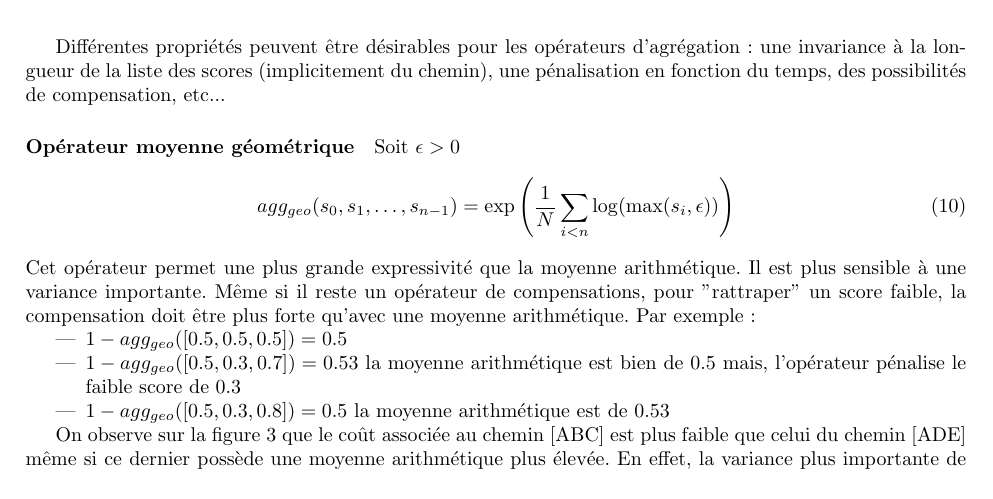
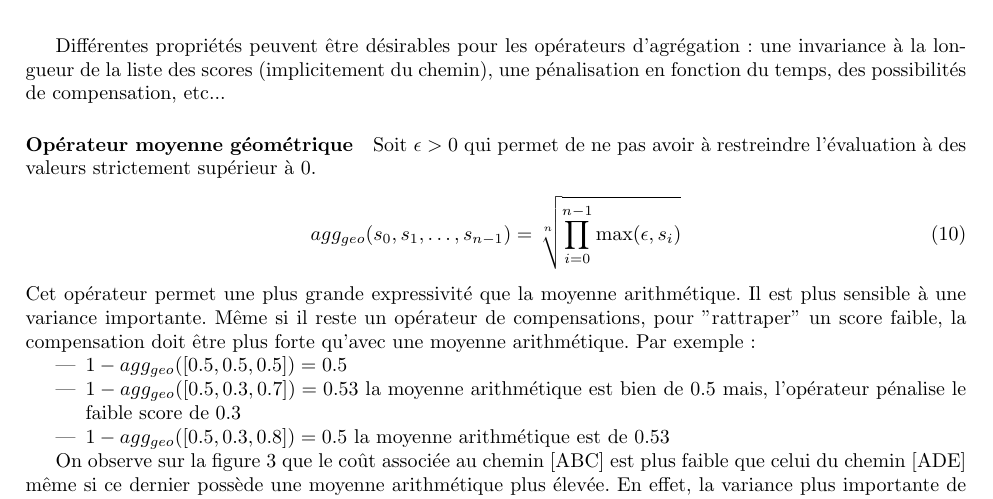
Before and after one commit to Jeanne26/causality, a LaTeX document (rapports/rapport9.tex): part of page 7 of 18, cut so that both start at the same text. Compiled offline with pdfLaTeX.

Commit message:
update: rapport

```diff
--- a/rapports/rapport9.tex
+++ b/rapports/rapport9.tex
@@ -264,9 +264,10 @@ Différentes propriétés peuvent être désirables pour les opérateurs d'agré
 
 
  \paragraph{Opérateur moyenne géométrique}
- Soit $\epsilon>0$
+ Soit $\epsilon>0$ qui permet de ne pas avoir à restreindre l'évaluation à des valeurs strictement supérieur à 0.
     \begin{equation}
-            agg_{geo}(s_0,s_1,\dots,s_{n-1}) =\exp\left( \frac{1}{N} \sum_{i<n} \log(\max(s_i,\epsilon ))\right)
+            agg_{geo}(s_0,s_1,\dots,s_{n-1}) =\sqrt[n]{\prod_{i=0}^{n-1} \max (\epsilon,s_i)}
+            % agg_{geo}(s_0,s_1,\dots,s_{n-1}) =\exp\left( \frac{1}{N} \sum_{i<n} \log(\max(s_i,\epsilon ))\right)
     \end{equation}
     Cet opérateur permet une plus grande expressivité que la moyenne arithmétique. Il est plus sensible à une variance importante. Même si il reste un opérateur de compensations, pour "rattraper" un score faible, la compensation doit être plus forte qu'avec une moyenne arithmétique. Par exemple:
     \begin{itemize}
```
Also changed, not shown: rapports/rapport9.bbl, rapports/rapport9.pdf, 7 other files.
